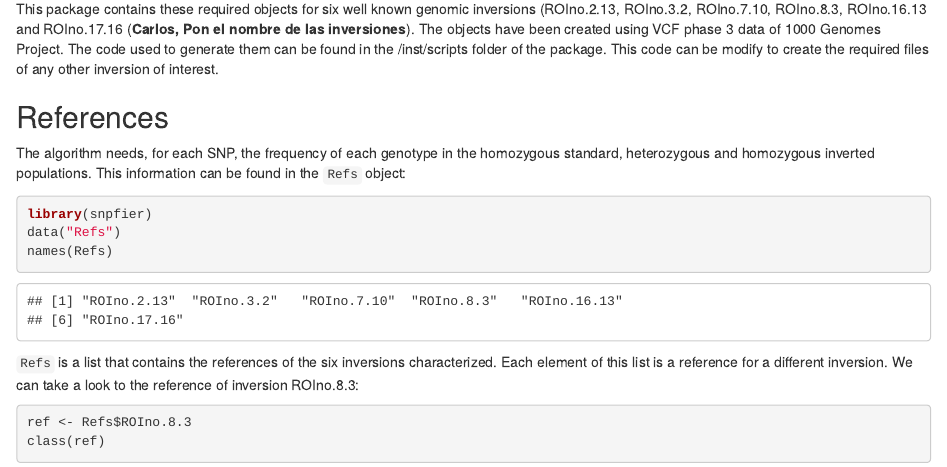
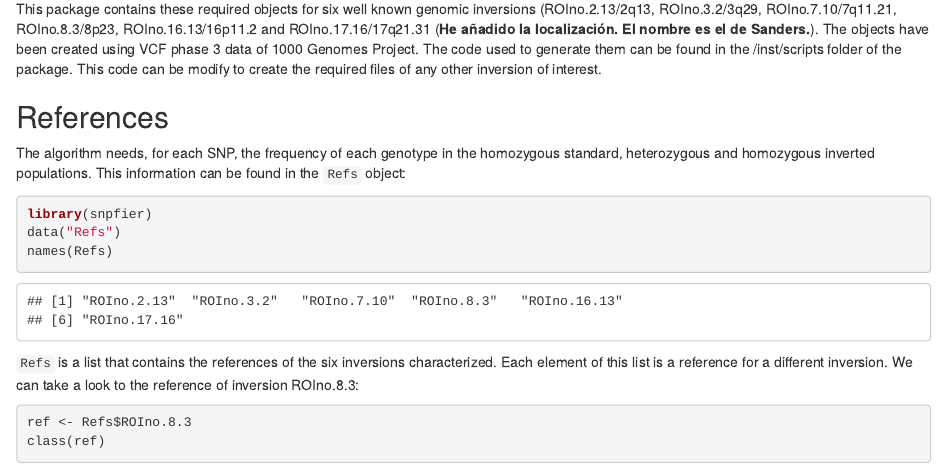
Before and after one commit to isglobal-brge/scoreInvHap, an R Markdown document (vignettes1/SNPfier.Rmd): the page in a window 1100 px wide, from 720 px down. Rendered offline with R 4.5, knitr and Pandoc, with nearby package versions; drawn as R Markdown's standard HTML page in place of the format the file asks for; some code elsewhere in the file could not run offline.

Commit message:
Cambiar el vignette
Añadir el nombre de las invers

```diff
--- a/vignettes1/SNPfier.Rmd
+++ b/vignettes1/SNPfier.Rmd
@@ -35,7 +35,7 @@ knitr::opts_chunk$set(warning=FALSE, message=FALSE, cache=TRUE)
 
 # Inversion characterization
 
-`r Rpackage("snpfier")` needs four objects that characterize the inversion: the references genotypes, the SNPs R^2^, the heterozygous reference and the LDA models. This package contains these required objects for six well known genomic inversions (ROIno.2.13, ROIno.3.2, ROIno.7.10, ROIno.8.3,  ROIno.16.13 and ROIno.17.16 (**Carlos, Pon el nombre de las inversiones**). The objects have been created using VCF phase 3 data of 1000 Genomes Project. The code used to generate them can be found in the /inst/scripts folder of the package. This code can be modify to create the required files of any other inversion of interest.
+`r Rpackage("snpfier")` needs four objects that characterize the inversion: the references genotypes, the SNPs R^2^, the heterozygous reference and the LDA models. This package contains these required objects for six well known genomic inversions (ROIno.2.13/2q13, ROIno.3.2/3q29, ROIno.7.10/7q11.21, ROIno.8.3/8p23, ROIno.16.13/16p11.2 and ROIno.17.16/17q21.31 (**He añadido la localización. El nombre es el de Sanders.**). The objects have been created using VCF phase 3 data of 1000 Genomes Project. The code used to generate them can be found in the /inst/scripts folder of the package. This code can be modify to create the required files of any other inversion of interest.
 
 ## References
 
```
